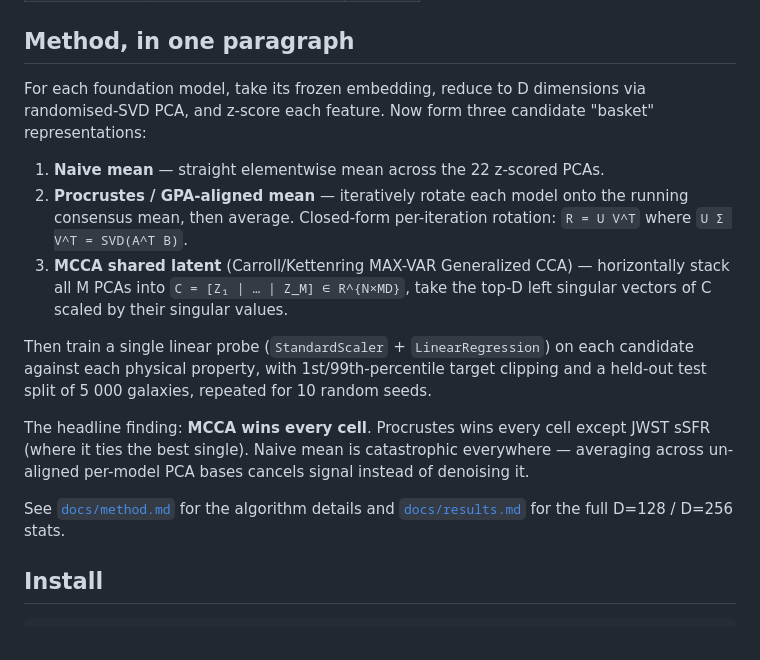
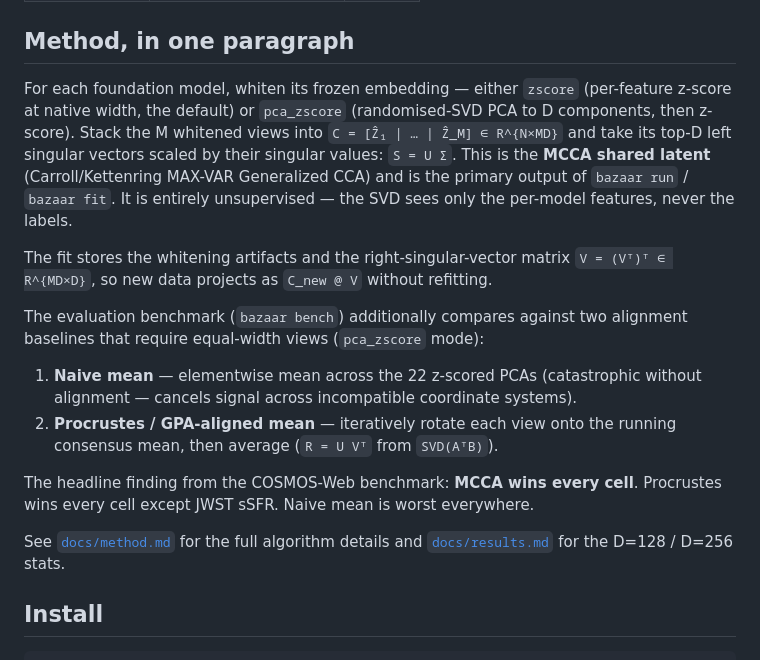
Before and after one commit to UniverseTBD/gestalt, a Markdown page: README.md, the part around the change. Rendered like a GitHub page.

```diff
--- a/README.md
+++ b/README.md
@@ -40,31 +40,32 @@ stalls first.
 
 ## Method, in one paragraph
 
-For each foundation model, take its frozen embedding, reduce to D dimensions
-via randomised-SVD PCA, and z-score each feature. Now form three candidate
-"basket" representations:
+For each foundation model, whiten its frozen embedding — either `zscore`
+(per-feature z-score at native width, the default) or `pca_zscore`
+(randomised-SVD PCA to D components, then z-score). Stack the M whitened
+views into `C = [Ẑ₁ | … | Ẑ_M] ∈ R^{N×MD}` and take its top-D left
+singular vectors scaled by their singular values: `S = U Σ`. This is the
+**MCCA shared latent** (Carroll/Kettenring MAX-VAR Generalized CCA) and
+is the primary output of `bazaar run` / `bazaar fit`. It is entirely
+unsupervised — the SVD sees only the per-model features, never the labels.
 
-1. **Naive mean** — straight elementwise mean across the 22 z-scored PCAs.
-2. **Procrustes / GPA-aligned mean** — iteratively rotate each model onto
-   the running consensus mean, then average. Closed-form per-iteration
-   rotation: `R = U V^T` where `U Σ V^T = SVD(A^T B)`.
-3. **MCCA shared latent** (Carroll/Kettenring MAX-VAR Generalized CCA) —
-   horizontally stack all M PCAs into `C = [Z₁ | … | Z_M] ∈ R^{N×MD}`,
-   take the top-D left singular vectors of C scaled by their singular
-   values.
+The fit stores the whitening artifacts and the right-singular-vector matrix
+`V = (Vᵀ)ᵀ ∈ R^{MD×D}`, so new data projects as `C_new @ V` without
+refitting.
 
-Then train a single linear probe (`StandardScaler` + `LinearRegression`)
-on each candidate against each physical property, with 1st/99th-percentile
-target clipping and a held-out test split of 5 000 galaxies, repeated for
-10 random seeds.
+The evaluation benchmark (`bazaar bench`) additionally compares against
+two alignment baselines that require equal-width views (`pca_zscore` mode):
 
-The headline finding: **MCCA wins every cell**. Procrustes wins every
-cell except JWST sSFR (where it ties the best single). Naive mean is
-catastrophic everywhere — averaging across un-aligned per-model PCA
-bases cancels signal instead of denoising it.
+1. **Naive mean** — elementwise mean across the 22 z-scored PCAs (catastrophic
+   without alignment — cancels signal across incompatible coordinate systems).
+2. **Procrustes / GPA-aligned mean** — iteratively rotate each view onto the
+   running consensus mean, then average (`R = U Vᵀ` from `SVD(AᵀB)`).
 
-See [`docs/method.md`](docs/method.md) for the algorithm details and
-[`docs/results.md`](docs/results.md) for the full D=128 / D=256 stats.
+The headline finding from the COSMOS-Web benchmark: **MCCA wins every cell**.
+Procrustes wins every cell except JWST sSFR. Naive mean is worst everywhere.
+
+See [`docs/method.md`](docs/method.md) for the full algorithm details and
+[`docs/results.md`](docs/results.md) for the D=128 / D=256 stats.
 
 ## Install
 
```
